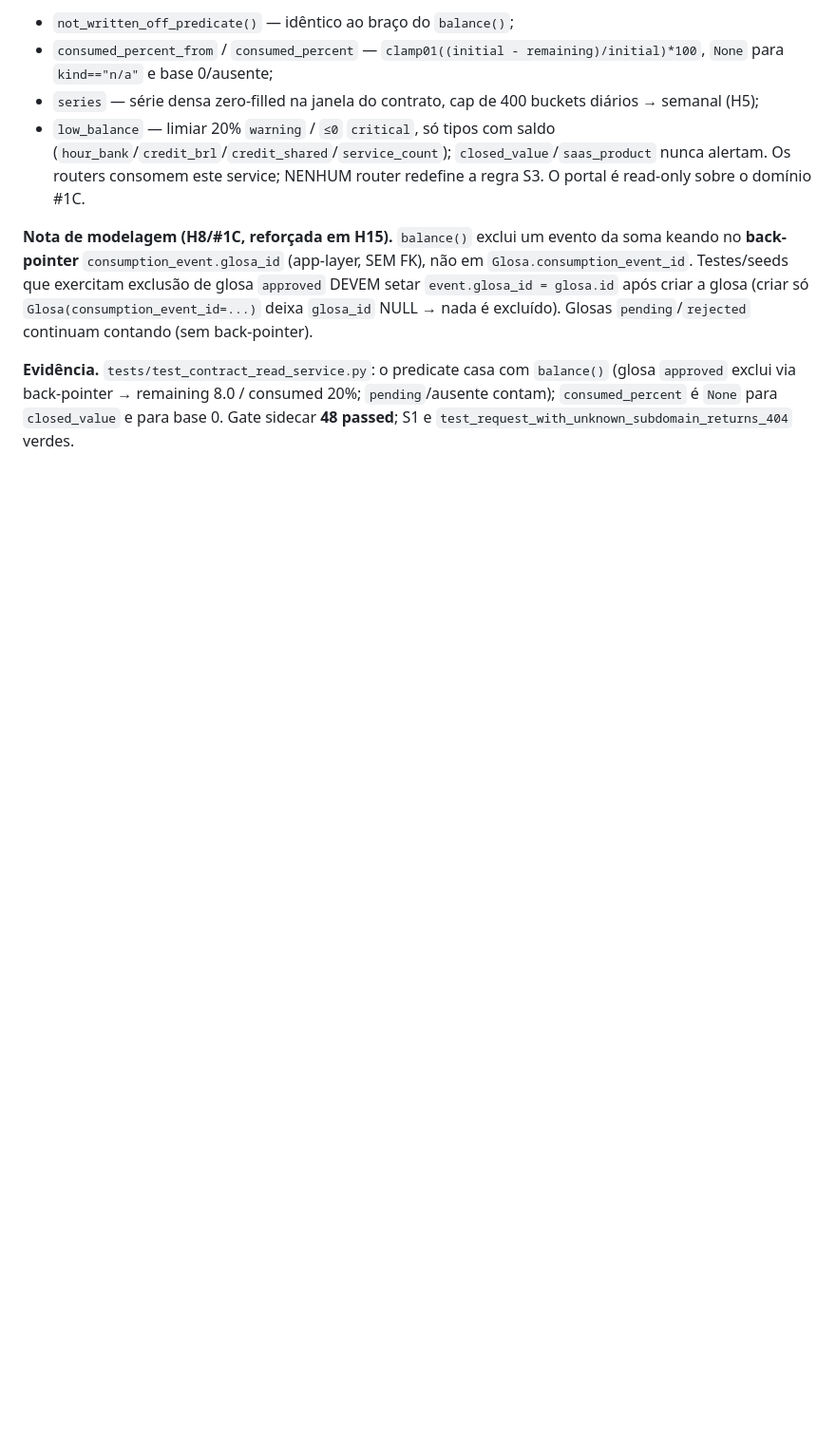
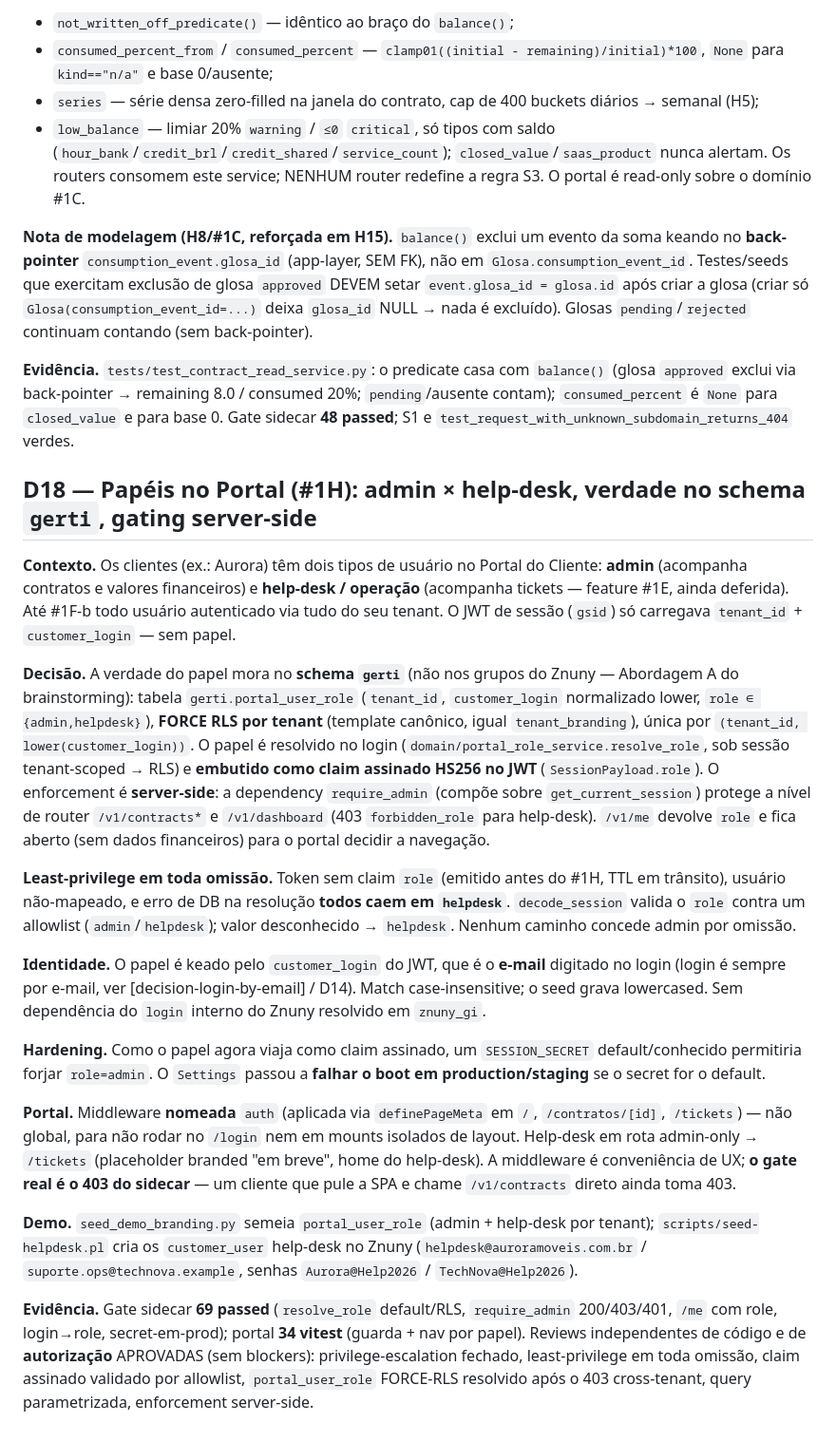
Before and after one commit to williamroot/ground-control, a Markdown page: .ia/DECISIONS.md, the part around the change. Shown at 95% size. Rendered like a GitHub page; blank space fills up the shorter version.

Commit message:
docs(#1H): ADR D18 (papéis no portal) + INTEGRATION + README
- .ia/DECISIONS.md: D18 (admin×helpdesk, verdade no gerti, gating server-side,
  least-privilege, hardening do SESSION_SECRET, demo)
- .ia/INTEGRATION.md: linhas #1H na tabela built/pendente
- README: bullet do Portal do Cliente (Ground Desk) com papéis

Co-Authored-By: Claude Opus 4.8 (1M context) <noreply@anthropic.com>

```diff
--- a/.ia/DECISIONS.md
+++ b/.ia/DECISIONS.md
@@ -303,3 +303,59 @@ com `balance()` (glosa `approved` exclui via back-pointer → remaining
 8.0 / consumed 20%; `pending`/ausente contam); `consumed_percent` é
 `None` para `closed_value` e para base 0. Gate sidecar **48 passed**;
 S1 e `test_request_with_unknown_subdomain_returns_404` verdes.
+
+## D18 — Papéis no Portal (#1H): admin × help-desk, verdade no schema `gerti`, gating server-side
+
+**Contexto.** Os clientes (ex.: Aurora) têm dois tipos de usuário no Portal
+do Cliente: **admin** (acompanha contratos e valores financeiros) e
+**help-desk / operação** (acompanha tickets — feature #1E, ainda deferida).
+Até #1F-b todo usuário autenticado via tudo do seu tenant. O JWT de sessão
+(`gsid`) só carregava `tenant_id` + `customer_login` — sem papel.
+
+**Decisão.** A verdade do papel mora no **schema `gerti`** (não nos grupos
+do Znuny — Abordagem A do brainstorming): tabela `gerti.portal_user_role`
+(`tenant_id`, `customer_login` normalizado lower, `role ∈ {admin,helpdesk}`),
+**FORCE RLS por tenant** (template canônico, igual `tenant_branding`), única
+por `(tenant_id, lower(customer_login))`. O papel é resolvido no login
+(`domain/portal_role_service.resolve_role`, sob sessão tenant-scoped → RLS) e
+**embutido como claim assinado HS256 no JWT** (`SessionPayload.role`). O
+enforcement é **server-side**: a dependency `require_admin` (compõe sobre
+`get_current_session`) protege a nível de router `/v1/contracts*` e
+`/v1/dashboard` (403 `forbidden_role` para help-desk). `/v1/me` devolve
+`role` e fica aberto (sem dados financeiros) para o portal decidir a navegação.
+
+**Least-privilege em toda omissão.** Token sem claim `role` (emitido antes do
+#1H, TTL em trânsito), usuário não-mapeado, e erro de DB na resolução **todos
+caem em `helpdesk`**. `decode_session` valida o `role` contra um allowlist
+(`admin`/`helpdesk`); valor desconhecido → `helpdesk`. Nenhum caminho concede
+admin por omissão.
+
+**Identidade.** O papel é keado pelo `customer_login` do JWT, que é o
+**e-mail** digitado no login (login é sempre por e-mail, ver
+[decision-login-by-email] / D14). Match case-insensitive; o seed grava
+lowercased. Sem dependência do `login` interno do Znuny resolvido em
+`znuny_gi`.
+
+**Hardening.** Como o papel agora viaja como claim assinado, um
+`SESSION_SECRET` default/conhecido permitiria forjar `role=admin`. O `Settings`
+passou a **falhar o boot em production/staging** se o secret for o default.
+
+**Portal.** Middleware **nomeada** `auth` (aplicada via `definePageMeta` em
+`/`, `/contratos/[id]`, `/tickets`) — não global, para não rodar no `/login`
+nem em mounts isolados de layout. Help-desk em rota admin-only → `/tickets`
+(placeholder branded "em breve", home do help-desk). A middleware é
+conveniência de UX; **o gate real é o 403 do sidecar** — um cliente que pule a
+SPA e chame `/v1/contracts` direto ainda toma 403.
+
+**Demo.** `seed_demo_branding.py` semeia `portal_user_role` (admin + help-desk
+por tenant); `scripts/seed-helpdesk.pl` cria os `customer_user` help-desk no
+Znuny (`helpdesk@auroramoveis.com.br` / `suporte.ops@technova.example`, senhas
+`Aurora@Help2026` / `TechNova@Help2026`).
+
+**Evidência.** Gate sidecar **69 passed** (`resolve_role` default/RLS,
+`require_admin` 200/403/401, `/me` com role, login→role, secret-em-prod);
+portal **34 vitest** (guarda + nav por papel). Reviews independentes de código
+e de **autorização** APROVADAS (sem blockers): privilege-escalation fechado,
+least-privilege em toda omissão, claim assinado validado por allowlist,
+`portal_user_role` FORCE-RLS resolvido após o 403 cross-tenant, query
+parametrizada, enforcement server-side.
```
Also changed, not shown: .ia/INTEGRATION.md (+4 -0 lines), README.md (+2 -1 lines).
